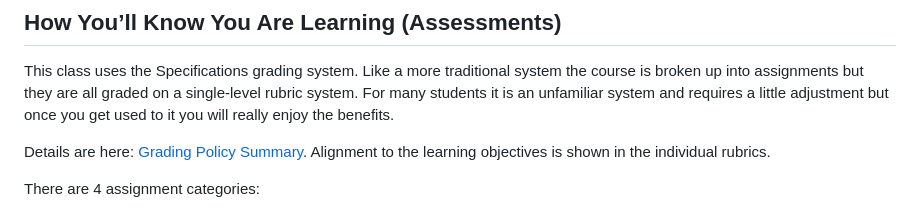
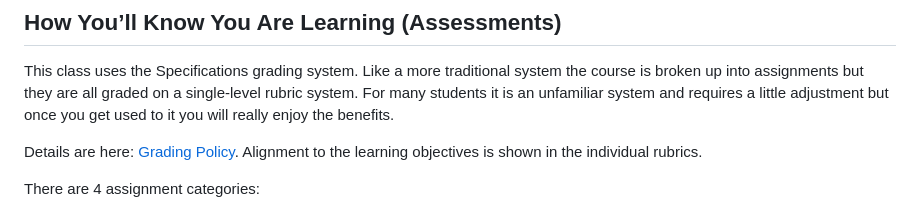
Before and after one commit to UVADS/DS-4002, a Markdown page: README.md, the part around the change. Rendered like a GitHub page.

```diff
--- a/README.md
+++ b/README.md
@@ -67,7 +67,7 @@ contribute to the community. Learning objectives include:
 ## How You’ll Know You Are Learning (Assessments)
 This class uses the Specifications grading system. Like a more traditional system the course is broken up into assignments but they are all graded on a single-level rubric system. For many students it is an unfamiliar system and requires a little adjustment but once you get used to it you will really enjoy the benefits.
 
-Details are here: [Grading Policy Summary](grading.md). Alignment to the learning objectives is shown in the individual rubrics.
+Details are here: [Grading Policy](grading.md). Alignment to the learning objectives is shown in the individual rubrics.
 
 There are 4 assignment categories:
 1. Project Milestones - These assignments describe milestones in the project cycle and help guide the student through the process of working a project from start to finish.
```
